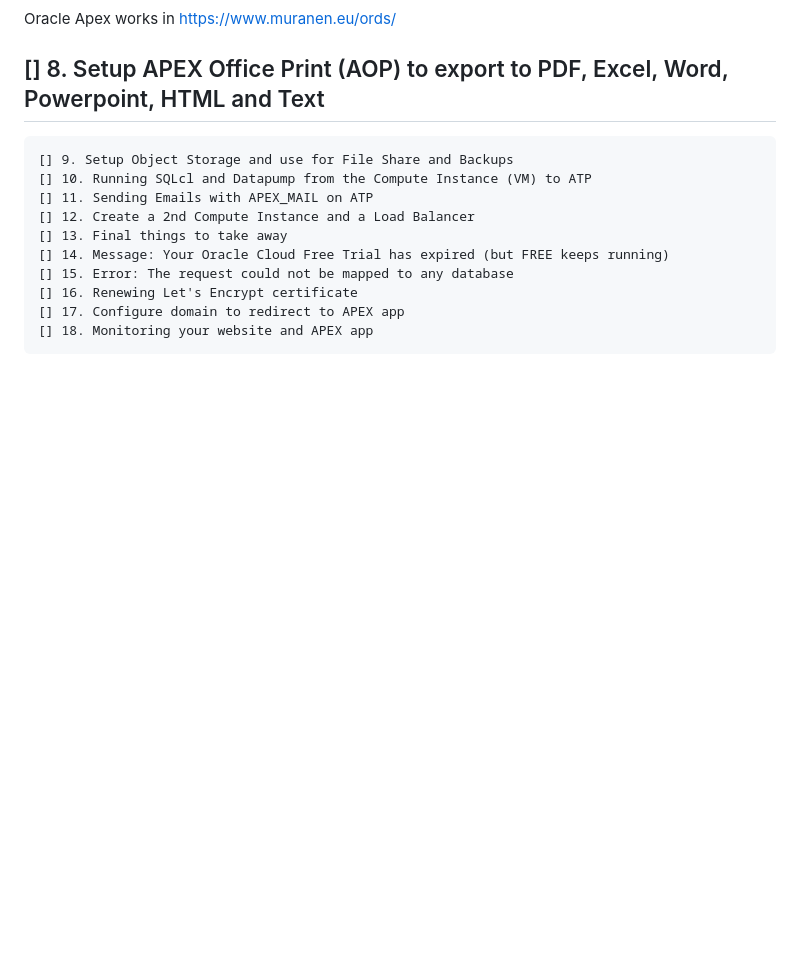
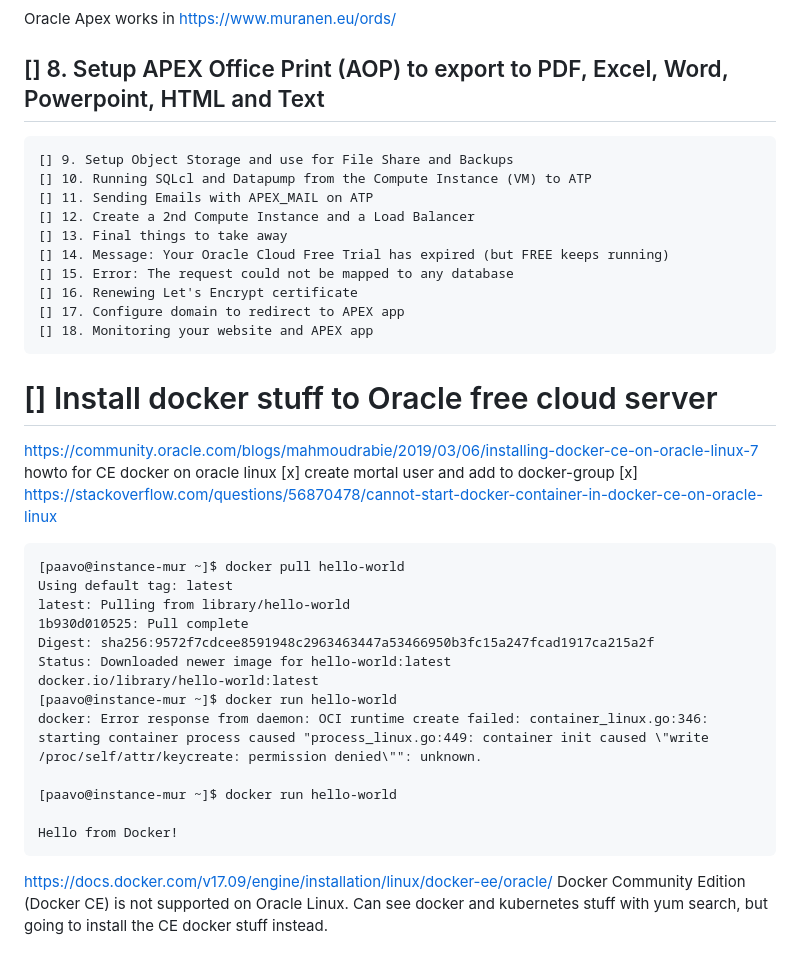
Before and after one commit to vaaPo/defa_docker_hw, a Markdown page: part3.08/README.md, the part around the change. Rendered like a GitHub page; blank space fills up the shorter version.

Commit message:
oracle free cloud instance answers "Hello from docker"

```diff
--- a/part3.08/README.md
+++ b/part3.08/README.md
@@ -42,3 +42,29 @@ Oracle Apex works in https://www.muranen.eu/ords/
     [] 16. Renewing Let's Encrypt certificate
     [] 17. Configure domain to redirect to APEX app
     [] 18. Monitoring your website and APEX app
+
+# [] Install docker stuff to Oracle free cloud server
+
+https://community.oracle.com/blogs/mahmoudrabie/2019/03/06/installing-docker-ce-on-oracle-linux-7
+    howto for CE docker on oracle linux
+    [x] create mortal user and add to docker-group
+    [x] https://stackoverflow.com/questions/56870478/cannot-start-docker-container-in-docker-ce-on-oracle-linux
+
+    [paavo@instance-mur ~]$ docker pull hello-world
+    Using default tag: latest
+    latest: Pulling from library/hello-world
+    1b930d010525: Pull complete
+    Digest: sha256:9572f7cdcee8591948c2963463447a53466950b3fc15a247fcad1917ca215a2f
+    Status: Downloaded newer image for hello-world:latest
+    docker.io/library/hello-world:latest
+    [paavo@instance-mur ~]$ docker run hello-world
+    docker: Error response from daemon: OCI runtime create failed: container_linux.go:346: starting container process caused "process_linux.go:449: container init caused \"write /proc/self/attr/keycreate: permission denied\"": unknown.
+
+    [paavo@instance-mur ~]$ docker run hello-world
+
+    Hello from Docker!
+
+
+https://docs.docker.com/v17.09/engine/installation/linux/docker-ee/oracle/
+    Docker Community Edition (Docker CE) is not supported on Oracle Linux.
+    Can see docker and kubernetes stuff with yum search, but going to install the CE docker stuff instead.
```
Also changed, not shown: part3.08/fix_docker_ce_run_selinux_problem.png (added).
